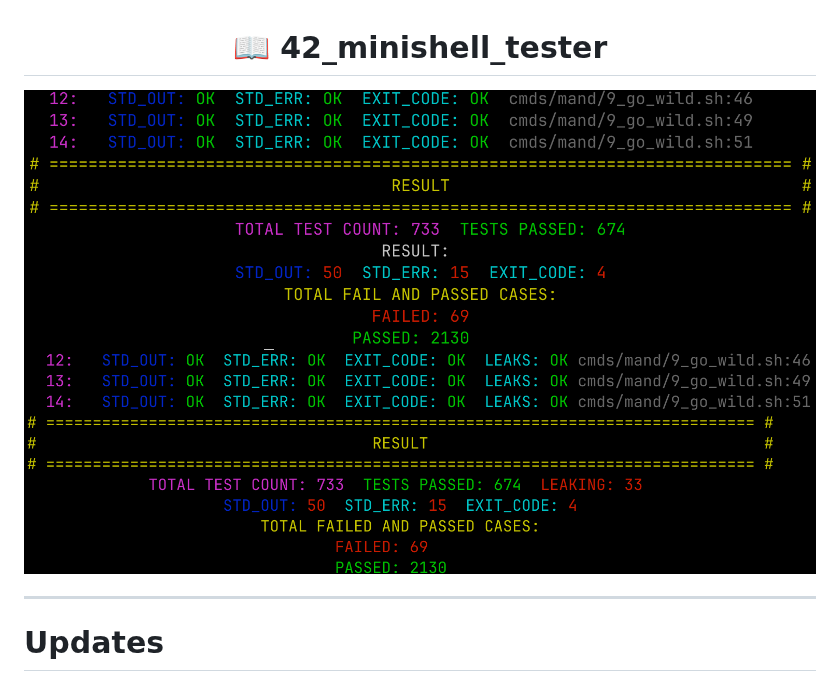
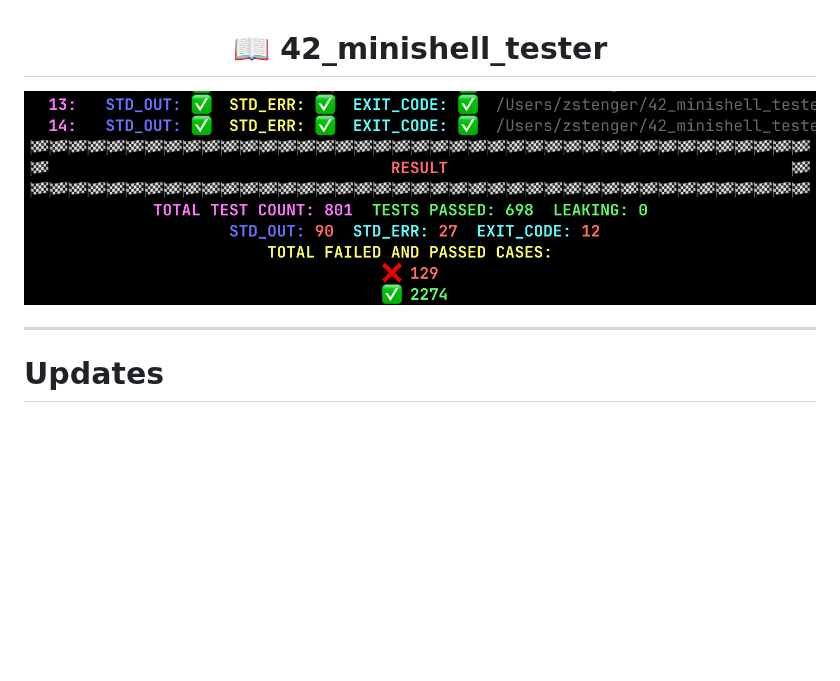
Before and after one commit to zstenger93/42_minishell_tester, a Markdown page: README.md, the part around the change. Drawn GitHub-style; pictures changed too: leakcheck.png (deleted), result.png (deleted), tester.png (added); blank space fills up the shorter version.

Commit message:
visual stuff

```diff
--- a/README.md
+++ b/README.md
@@ -1,7 +1,6 @@
 
 <h1 align=center>📖 42_minishell_tester</h1>
-<img align=center src="https://github.com/zstenger93/42_minishell_tester/blob/main/result.png">
-<img align=center src="https://github.com/zstenger93/42_minishell_tester/blob/main/leakcheck.png">
+<img align=center src="https://github.com/zstenger93/42_minishell_tester/blob/main/tester.png">
 
 ---
 
```
Also changed, not shown: 1 other file.
